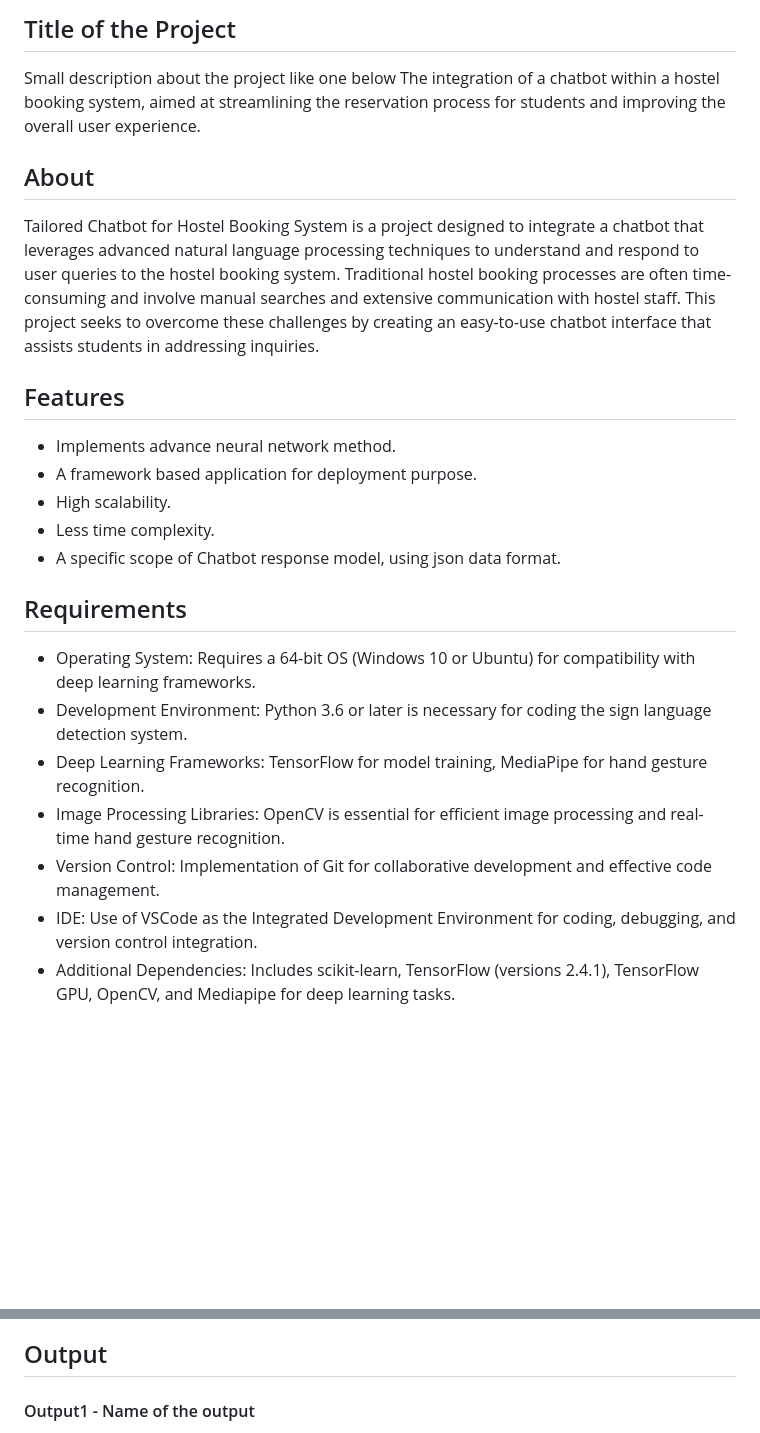
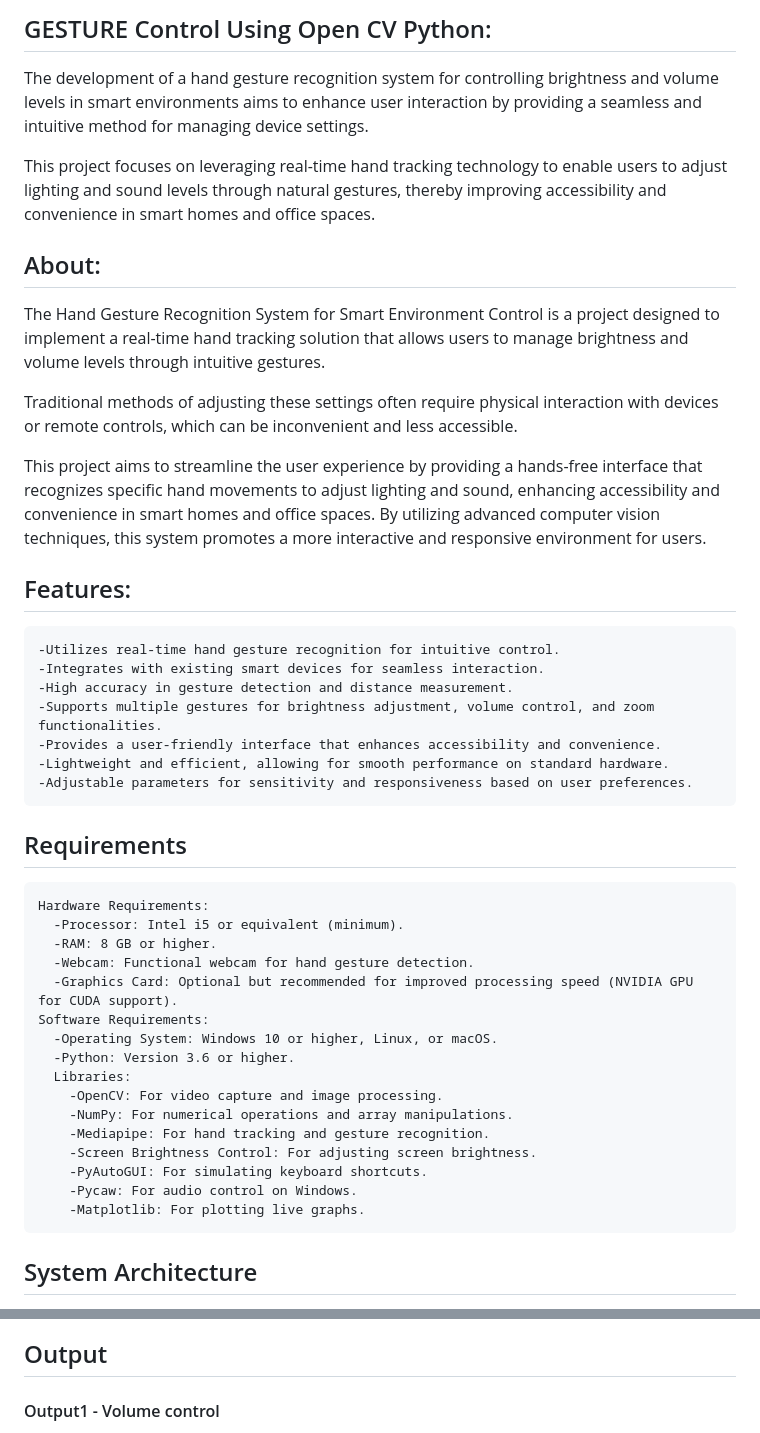
Before and after one commit to SaiPraneeth04/Mini-Project, a Markdown page: README.md, 2 parts joined by grey strips. Drawn GitHub-style; blank space fills up the shorter version.

````diff
--- a/README.md
+++ b/README.md
@@ -1,26 +1,45 @@
-## Title of the Project
-Small description about the project like one below
-The integration of a chatbot within a hostel booking system, aimed at streamlining the reservation process for students and improving the overall user experience.
+## GESTURE Control Using Open CV Python:
 
-## About
-<!--Detailed Description about the project-->
-Tailored Chatbot for Hostel Booking System is a project designed to integrate a chatbot that leverages advanced natural language processing techniques to understand and respond to user queries to the hostel booking system. Traditional hostel booking processes are often time-consuming and involve manual searches and extensive communication with hostel staff. This project seeks to overcome these challenges by creating an easy-to-use chatbot interface that assists students in addressing inquiries.
+The development of a hand gesture recognition system for controlling brightness and volume levels in smart environments aims to enhance user interaction by providing a seamless and intuitive method for managing device settings.
 
-## Features
-<!--List the features of the project as shown below-->
-- Implements advance neural network method.
-- A framework based application for deployment purpose.
-- High scalability.
-- Less time complexity.
-- A specific scope of Chatbot response model, using json data format.
+This project focuses on leveraging real-time hand tracking technology to enable users to adjust lighting and sound levels through natural gestures, thereby improving accessibility and convenience in smart homes and office spaces.
 
+## About:
+
+The Hand Gesture Recognition System for Smart Environment Control is a project designed to implement a real-time hand tracking solution that allows users to manage brightness and volume levels through intuitive gestures.
+
+Traditional methods of adjusting these settings often require physical interaction with devices or remote controls, which can be inconvenient and less accessible.
+
+This project aims to streamline the user experience by providing a hands-free interface that recognizes specific hand movements to adjust lighting and sound, enhancing accessibility and convenience in smart homes and office spaces. By utilizing advanced computer vision techniques, this system promotes a more interactive and responsive environment for users.
+
+## Features:
+```
+-Utilizes real-time hand gesture recognition for intuitive control.
+-Integrates with existing smart devices for seamless interaction.
+-High accuracy in gesture detection and distance measurement.
+-Supports multiple gestures for brightness adjustment, volume control, and zoom functionalities.
+-Provides a user-friendly interface that enhances accessibility and convenience.
+-Lightweight and efficient, allowing for smooth performance on standard hardware.
+-Adjustable parameters for sensitivity and responsiveness based on user preferences.
+```
 ## Requirements
-<!--List the requirements of the project as shown below-->
-* Operating System: Requires a 64-bit OS (Windows 10 or Ubuntu) for compatibility with deep learning frameworks.
-* Development Environment: Python 3.6 or later is necessary for coding the sign language detection system.
-* Deep Learning Frameworks: TensorFlow for model training, MediaPipe for hand gesture recognition.
-* Image Processing Libraries: OpenCV is essential for efficient image processing and real-time hand gesture recognition.
-* Version Control: Implementation of Git for collaborative development and effective code management.
-* IDE: Use of VSCode as the Integrated Development Environment for coding, debugging, and version control integration.
-* Additional Dependencies: Includes scikit-learn, TensorFlow (versions 2.4.1), TensorFlow GPU, OpenCV, and Mediapipe for deep learning tasks.
+```
+Hardware Requirements:
+  -Processor: Intel i5 or equivalent (minimum).
+  -RAM: 8 GB or higher.
+  -Webcam: Functional webcam for hand gesture detection.
+  -Graphics Card: Optional but recommended for improved processing speed (NVIDIA GPU for CUDA support).
+Software Requirements:
+  -Operating System: Windows 10 or higher, Linux, or macOS.
+  -Python: Version 3.6 or higher.
+  Libraries:
+    -OpenCV: For video capture and image processing.
+    -NumPy: For numerical operations and array manipulations.
+    -Mediapipe: For hand tracking and gesture recognition.
+    -Screen Brightness Control: For adjusting screen brightness.
+    -PyAutoGUI: For simulating keyboard shortcuts.
+    -Pycaw: For audio control on Windows.
+    -Matplotlib: For plotting live graphs.
+```
+## System Architecture
 
@@ -33,5 +49,5 @@ Tailored Chatbot for Hostel Booking System is a project designed to integrate a
 ## Output
 
 <!--Embed the Output picture at respective places as shown below as shown below-->
-#### Output1 - Name of the output
+#### Output1 - Volume control
 
````
Also changed, not shown: other parts of README.md (+42 -14 lines).
